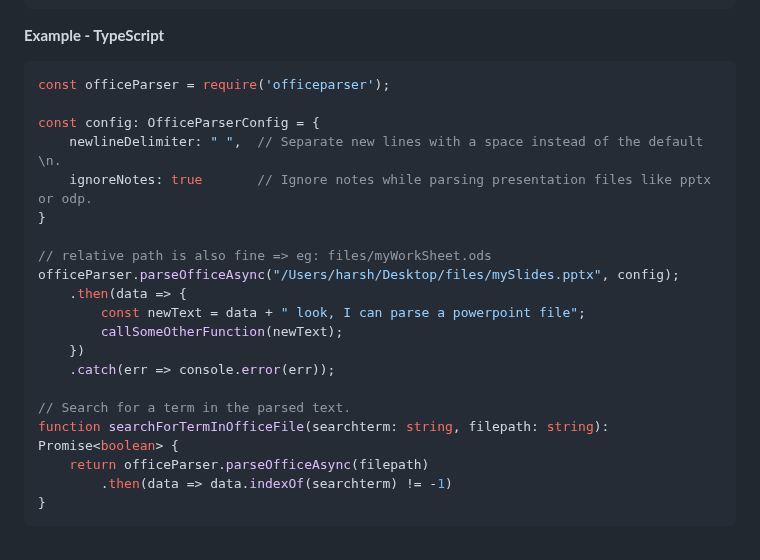
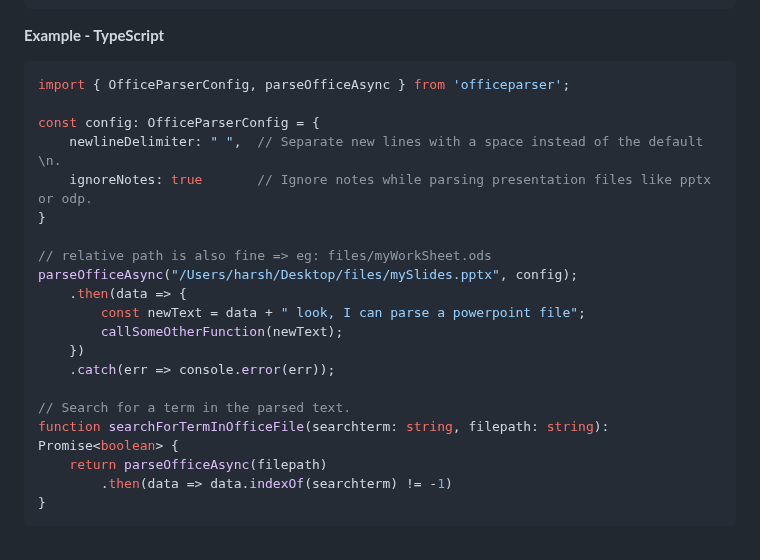
Before and after one commit to harshankur/officeParser, a Markdown page: README.md, the part around the change. Rendered like a GitHub page.

Commit message:
Updated readme example for typescript.

````diff
--- a/README.md
+++ b/README.md
@@ -157,7 +157,7 @@ function searchForTermInOfficeFile(searchterm, filepath) {
 
 **Example - TypeScript**
 ```ts
-const officeParser = require('officeparser');
+import { OfficeParserConfig, parseOfficeAsync } from 'officeparser';
 
 const config: OfficeParserConfig = {
     newlineDelimiter: " ",  // Separate new lines with a space instead of the default \n.
@@ -165,7 +165,7 @@ const config: OfficeParserConfig = {
 }
 
 // relative path is also fine => eg: files/myWorkSheet.ods
-officeParser.parseOfficeAsync("/Users/harsh/Desktop/files/mySlides.pptx", config);
+parseOfficeAsync("/Users/harsh/Desktop/files/mySlides.pptx", config);
     .then(data => {
         const newText = data + " look, I can parse a powerpoint file";
         callSomeOtherFunction(newText);
@@ -174,7 +174,7 @@ officeParser.parseOfficeAsync("/Users/harsh/Desktop/files/mySlides.pptx", config
 
 // Search for a term in the parsed text.
 function searchForTermInOfficeFile(searchterm: string, filepath: string): Promise<boolean> {
-    return officeParser.parseOfficeAsync(filepath)
+    return parseOfficeAsync(filepath)
         .then(data => data.indexOf(searchterm) != -1)
 }
 ```
````
